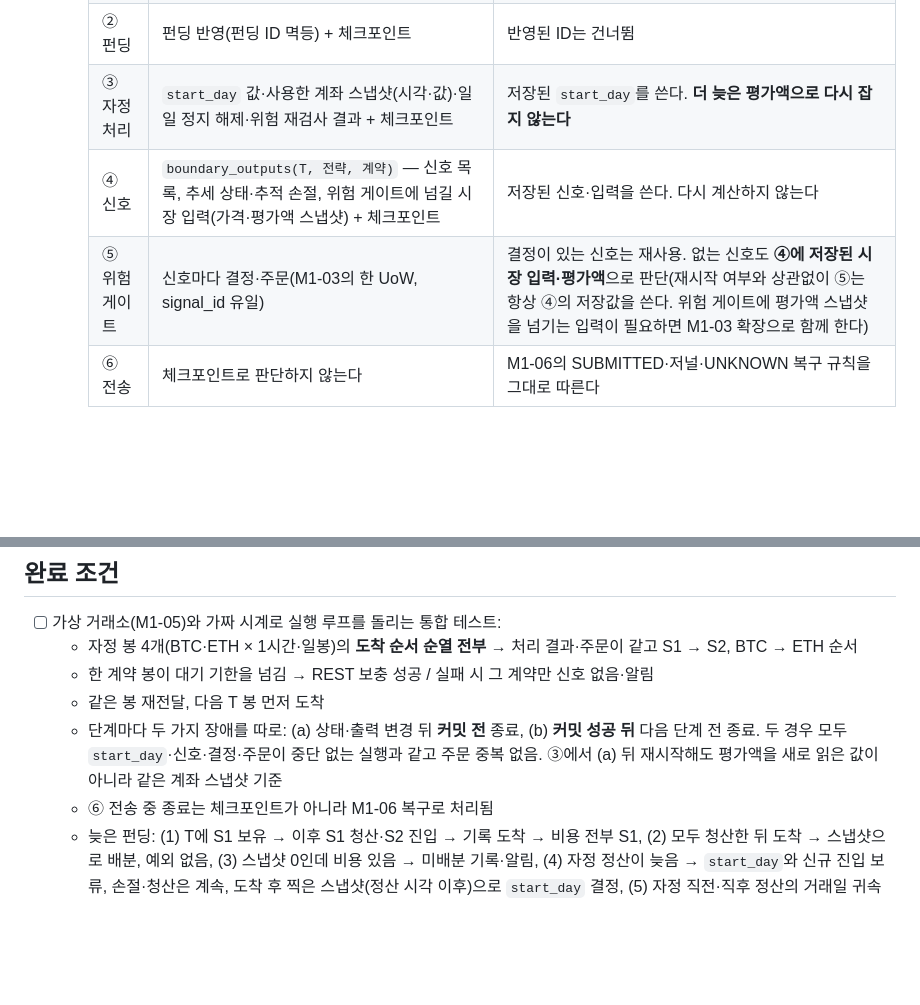
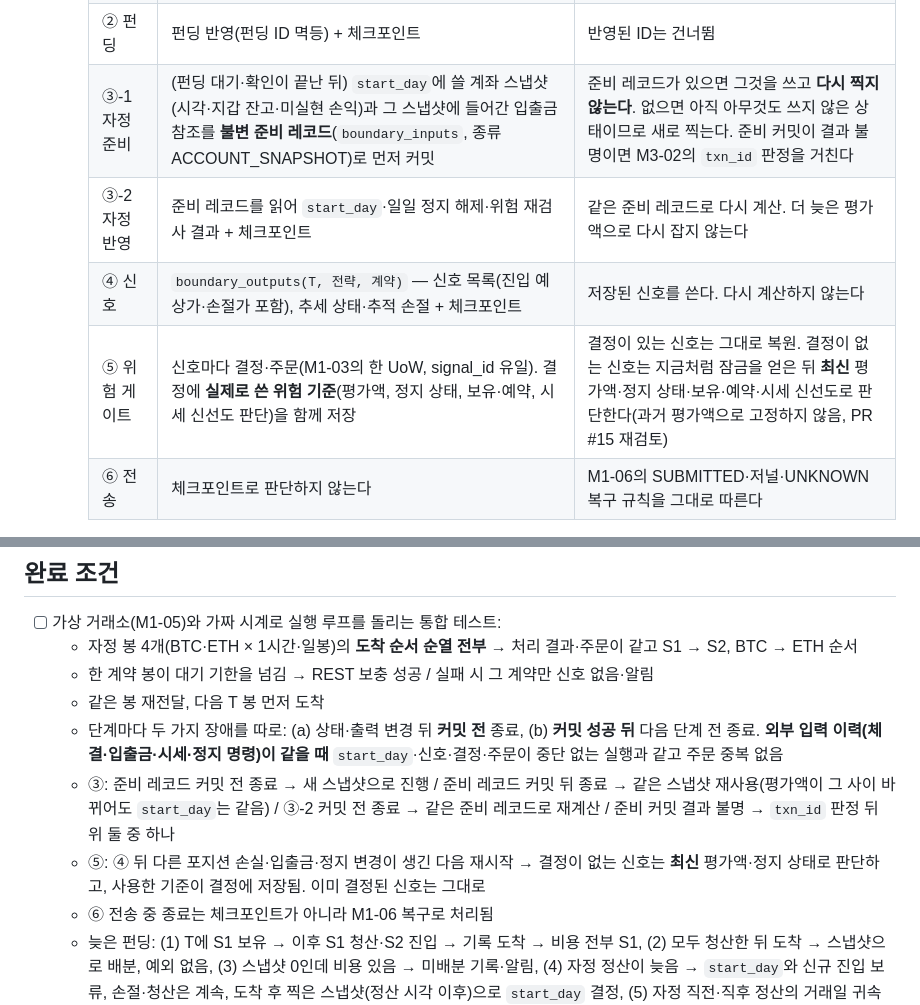
Before and after one commit to JJang-Ah/RichLetsGo, a Markdown page: docs/tasks/M3-04-trader-assembly.md, 2 parts joined by grey strips. GitHub-like rendering; blank space fills up the shorter version.

Commit message:
docs: latest risk state for undecided signals; persist midnight snapshot first (PR #15)
- M3-04 step 5: committed decisions are restored; undecided signals use the
  latest equity, pauses and exposure after the lock, and store that basis
- M3-04 step 3: commit an immutable account snapshot record before
  applying start_day, so a crash before the apply commit reuses it

Co-Authored-By: Claude Opus 5.5 <noreply@anthropic.com>

```diff
--- a/docs/tasks/M3-04-trader-assembly.md
+++ b/docs/tasks/M3-04-trader-assembly.md
@@ -44,9 +44,10 @@ M1(위험·장부·주문 관리·동기화)과 M2-02(전략)를 M3-01~03의 실
      | 경계 입력 | `boundary_inputs(T, 계약, 주기, OHLCV)` — 장벽을 통과한 확정 봉(REST 보충 포함) | 저장된 입력을 쓴다. 다시 받지 않는다 |
      | ① 체결 확인 | `position_snapshots(T, …)` + 체크포인트 | 저장된 스냅샷 사용 |
      | ② 펀딩 | 펀딩 반영(펀딩 ID 멱등) + 체크포인트 | 반영된 ID는 건너뜀 |
-     | ③ 자정 처리 | `start_day` 값·사용한 계좌 스냅샷(시각·값)·일일 정지 해제·위험 재검사 결과 + 체크포인트 | 저장된 `start_day`를 쓴다. **더 늦은 평가액으로 다시 잡지 않는다** |
-     | ④ 신호 | `boundary_outputs(T, 전략, 계약)` — 신호 목록, 추세 상태·추적 손절, 위험 게이트에 넘길 시장 입력(가격·평가액 스냅샷) + 체크포인트 | 저장된 신호·입력을 쓴다. 다시 계산하지 않는다 |
-     | ⑤ 위험 게이트 | 신호마다 결정·주문(M1-03의 한 UoW, signal_id 유일) | 결정이 있는 신호는 재사용. 없는 신호도 **④에 저장된 시장 입력·평가액**으로 판단(재시작 여부와 상관없이 ⑤는 항상 ④의 저장값을 쓴다. 위험 게이트에 평가액 스냅샷을 넘기는 입력이 필요하면 M1-03 확장으로 함께 한다) |
+     | ③-1 자정 준비 | (펀딩 대기·확인이 끝난 뒤) `start_day`에 쓸 계좌 스냅샷(시각·지갑 잔고·미실현 손익)과 그 스냅샷에 들어간 입출금 참조를 **불변 준비 레코드**(`boundary_inputs`, 종류 ACCOUNT_SNAPSHOT)로 먼저 커밋 | 준비 레코드가 있으면 그것을 쓰고 **다시 찍지 않는다**. 없으면 아직 아무것도 쓰지 않은 상태이므로 새로 찍는다. 준비 커밋이 결과 불명이면 M3-02의 `txn_id` 판정을 거친다 |
+     | ③-2 자정 반영 | 준비 레코드를 읽어 `start_day`·일일 정지 해제·위험 재검사 결과 + 체크포인트 | 같은 준비 레코드로 다시 계산. 더 늦은 평가액으로 다시 잡지 않는다 |
+     | ④ 신호 | `boundary_outputs(T, 전략, 계약)` — 신호 목록(진입 예상가·손절가 포함), 추세 상태·추적 손절 + 체크포인트 | 저장된 신호를 쓴다. 다시 계산하지 않는다 |
+     | ⑤ 위험 게이트 | 신호마다 결정·주문(M1-03의 한 UoW, signal_id 유일). 결정에 **실제로 쓴 위험 기준**(평가액, 정지 상태, 보유·예약, 시세 신선도 판단)을 함께 저장 | 결정이 있는 신호는 그대로 복원. 결정이 없는 신호는 지금처럼 잠금을 얻은 뒤 **최신** 평가액·정지 상태·보유·예약·시세 신선도로 판단한다(과거 평가액으로 고정하지 않음, PR #15 재검토) |
      | ⑥ 전송 | 체크포인트로 판단하지 않는다 | M1-06의 SUBMITTED·저널·UNKNOWN 복구 규칙을 그대로 따른다 |
 
      - T가 너무 오래됐으면(설정, 예: 2시간) ④~⑤를 건너뛰고 기록만 남긴다. ①~③은 회계라서 건너뛰지 않는다.
@@ -74,7 +75,9 @@ M1(위험·장부·주문 관리·동기화)과 M2-02(전략)를 M3-01~03의 실
   - 자정 봉 4개(BTC·ETH × 1시간·일봉)의 **도착 순서 순열 전부** → 처리 결과·주문이 같고 S1 → S2, BTC → ETH 순서
   - 한 계약 봉이 대기 기한을 넘김 → REST 보충 성공 / 실패 시 그 계약만 신호 없음·알림
   - 같은 봉 재전달, 다음 T 봉 먼저 도착
-  - 단계마다 두 가지 장애를 따로: (a) 상태·출력 변경 뒤 **커밋 전** 종료, (b) **커밋 성공 뒤** 다음 단계 전 종료. 두 경우 모두 `start_day`·신호·결정·주문이 중단 없는 실행과 같고 주문 중복 없음. ③에서 (a) 뒤 재시작해도 평가액을 새로 읽은 값이 아니라 같은 계좌 스냅샷 기준
+  - 단계마다 두 가지 장애를 따로: (a) 상태·출력 변경 뒤 **커밋 전** 종료, (b) **커밋 성공 뒤** 다음 단계 전 종료. **외부 입력 이력(체결·입출금·시세·정지 명령)이 같을 때** `start_day`·신호·결정·주문이 중단 없는 실행과 같고 주문 중복 없음
+  - ③: 준비 레코드 커밋 전 종료 → 새 스냅샷으로 진행 / 준비 레코드 커밋 뒤 종료 → 같은 스냅샷 재사용(평가액이 그 사이 바뀌어도 `start_day`는 같음) / ③-2 커밋 전 종료 → 같은 준비 레코드로 재계산 / 준비 커밋 결과 불명 → `txn_id` 판정 뒤 위 둘 중 하나
+  - ⑤: ④ 뒤 다른 포지션 손실·입출금·정지 변경이 생긴 다음 재시작 → 결정이 없는 신호는 **최신** 평가액·정지 상태로 판단하고, 사용한 기준이 결정에 저장됨. 이미 결정된 신호는 그대로
   - ⑥ 전송 중 종료는 체크포인트가 아니라 M1-06 복구로 처리됨
   - 늦은 펀딩: (1) T에 S1 보유 → 이후 S1 청산·S2 진입 → 기록 도착 → 비용 전부 S1, (2) 모두 청산한 뒤 도착 → 스냅샷으로 배분, 예외 없음, (3) 스냅샷 0인데 비용 있음 → 미배분 기록·알림, (4) 자정 정산이 늦음 → `start_day`와 신규 진입 보류, 손절·청산은 계속, 도착 후 찍은 스냅샷(정산 시각 이후)으로 `start_day` 결정, (5) 자정 직전·직후 정산의 거래일 귀속
 - [ ] 전략 설정: 누락·범위 밖·알 수 없는 후보 → 시작 거부. `source`가 설정 해시에 포함.
```
Also changed, not shown: docs/HANDOFF.md (+6 -0 lines).
